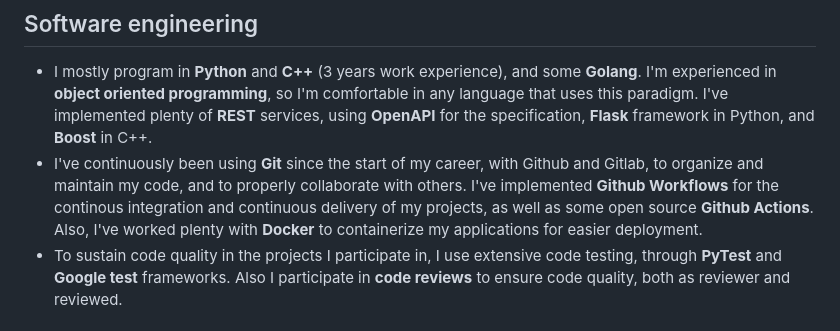
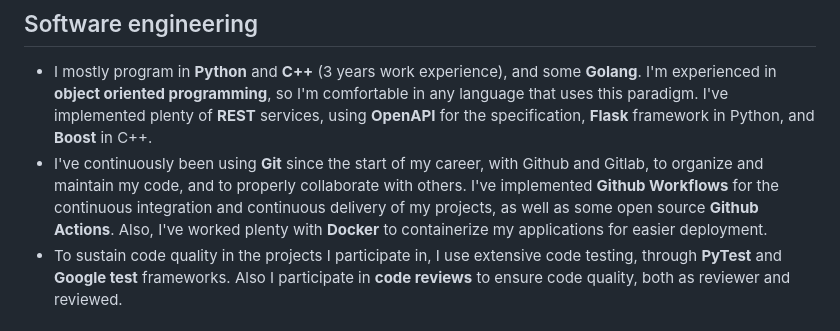
Before and after one commit to AlejandroFernandezLuces/personal-web, a Markdown page: resume.md, the part around one of its changes. GitHub-like rendering.

Commit message:
fix: Resume typos

```diff
--- a/resume.md
+++ b/resume.md
@@ -17,7 +18,7 @@ Research & Development Engineer at Ansys, where I'm developing PyAnsys open sour
 
 ## Software engineering
  - I mostly program in **Python** and **C++** (3 years work experience), and some **Golang**. I'm experienced in **object oriented programming**, so I'm comfortable in any language that uses this paradigm. I've implemented plenty of **REST** services, using **OpenAPI** for the specification, **Flask** framework in Python, and **Boost** in C++.
- - I've continuously been using **Git** since the start of my career, with Github and Gitlab, to organize and maintain my code, and to properly collaborate with others. I've implemented **Github Workflows** for the continous integration and continuous delivery of my projects, as well as some open source **Github Actions**. Also, I've worked plenty with **Docker** to containerize my applications for easier deployment.
+ - I've continuously been using **Git** since the start of my career, with Github and Gitlab, to organize and maintain my code, and to properly collaborate with others. I've implemented **Github Workflows** for the continuous integration and continuous delivery of my projects, as well as some open source **Github Actions**. Also, I've worked plenty with **Docker** to containerize my applications for easier deployment.
  - To sustain code quality in the projects I participate in, I use extensive code testing, through **PyTest** and **Google test** frameworks. Also I participate in **code reviews** to ensure code quality, both as reviewer and reviewed.
 
 ## Machine Learning and computer vision
```
Also changed, not shown: other parts of resume.md (+1 -0 lines).
